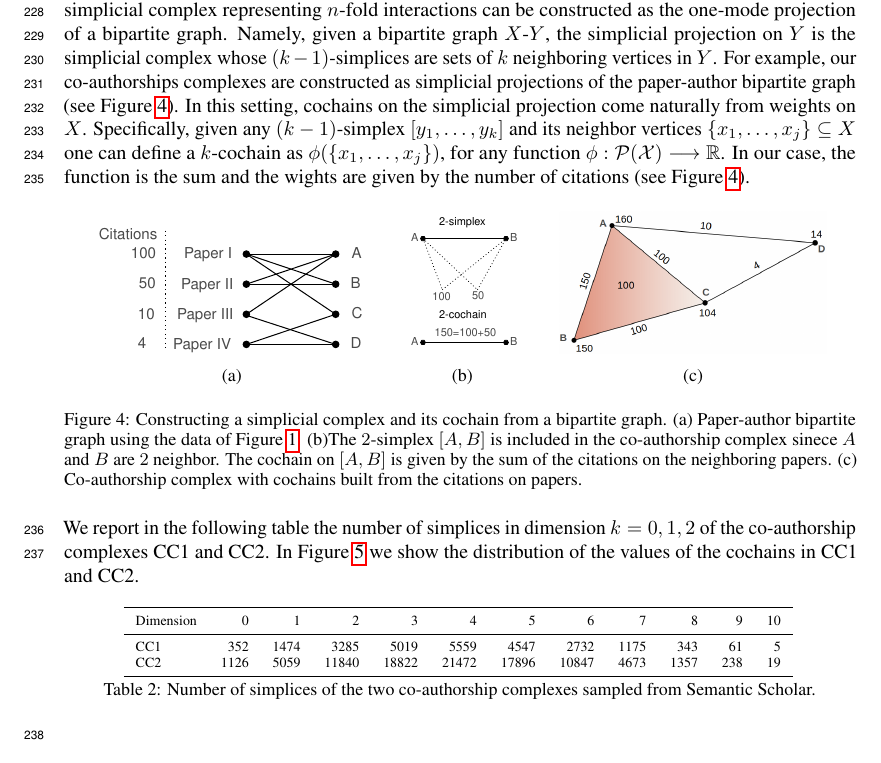
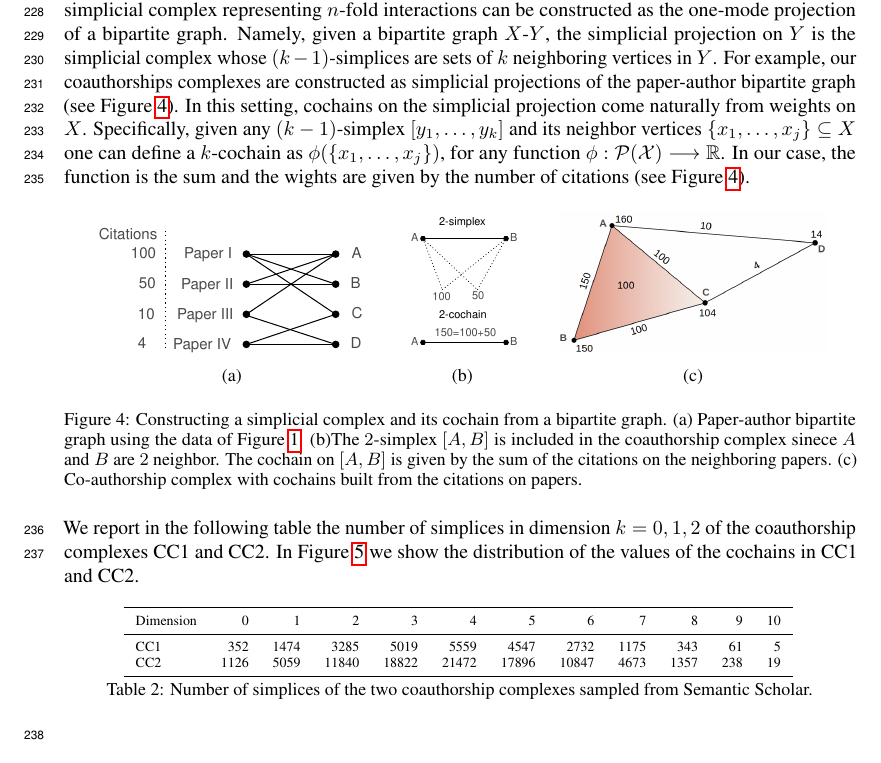
Before and after one commit to stefaniaebli/paper-snn-neurips2020tda, a LaTeX paper (neurips_2020_tda.tex, which reads supplementary.tex): part of page 7 of 8, cut so that both start at the same text. Compiled offline with pdfLaTeX.

Commit message:
co-authorship => coauthorship

```diff
--- a/supplementary.tex
+++ b/supplementary.tex
@@ -4,7 +4,7 @@
 Suppose that $\sigma$ and $\tau$ are $p$-simplices for which $(\nu_0, \nu_1, \dotsc, \nu_d)$ is the shortest sequence of $p$-simplices with the property that $\nu_0=\sigma$, $\nu_d=\tau$, and each $\nu_i$ shares a face or a coface with $\nu_{i-1}$, and a face or a coface with $\nu_{i+1}$. We say that $d$ is the \emph{simplicial distance} between $\sigma$ and $\tau$. Then for all $N<d$, the entry of $L_p^N$ corresponding to $\sigma$ and $\tau$ is $0$, and so the filter does not cause interaction between $c(\sigma)$ and $c(\tau)$. This is analogous to a size-$d$ ordinary CNN layer not distributing information between pixels that are more than $d$ pixels apart. We will refer to $N$ as the \emph{degree} of the convolutional layer, but one may well wish to keep in mind the notion of \emph{size} from traditional CNNs.
 
 \paragraph{Coauthorship complexes.}
-Given a set of papers with their respective authors, a coauthorships complex is built by adding a $(k-1)$-simplex for each paper with $k$ authors. Differently from hypergraphs, simplicial complexes are closed under subsets. This means that when one adds a $(k-1)$-simplex all its subsimplices are included. The added subsimplices represent collaborations among subgroups of the authors in writing the same paper. For this reason simplicial complexes seem the natural mathematical framework to encode $n$-fold interactions. In a more general setting, a simplicial complex representing $n$-fold interactions can be constructed as the one-mode projection of a bipartite graph. Namely, given a bipartite graph $X$-$Y$, the simplicial projection on $Y$ is the simplicial complex whose $(k-1)$-simplices are sets of $k$ neighboring vertices in $Y$. For example, our co-authorships complexes are constructed as simplicial projections of the paper-author bipartite graph (see Figure~\ref{fig:bipartite}). In this setting, cochains on the simplicial projection come naturally from weights on $X$. Specifically, given any $(k-1)$-simplex $[y_1,\dots,y_k]$ and its neighbor vertices $\{x_1,\dots,x_j\}\subseteq X$ one can define a $k$-cochain as $\phi(\{x_1,\dots,x_j\})$, for any function $\phi: \mathcal{P(X)}\longrightarrow \RR $. In our case, the function is the sum and the wights are given by the number of citations (see Figure~\ref{fig:bipartite}).
+Given a set of papers with their respective authors, a coauthorships complex is built by adding a $(k-1)$-simplex for each paper with $k$ authors. Differently from hypergraphs, simplicial complexes are closed under subsets. This means that when one adds a $(k-1)$-simplex all its subsimplices are included. The added subsimplices represent collaborations among subgroups of the authors in writing the same paper. For this reason simplicial complexes seem the natural mathematical framework to encode $n$-fold interactions. In a more general setting, a simplicial complex representing $n$-fold interactions can be constructed as the one-mode projection of a bipartite graph. Namely, given a bipartite graph $X$-$Y$, the simplicial projection on $Y$ is the simplicial complex whose $(k-1)$-simplices are sets of $k$ neighboring vertices in $Y$. For example, our coauthorships complexes are constructed as simplicial projections of the paper-author bipartite graph (see Figure~\ref{fig:bipartite}). In this setting, cochains on the simplicial projection come naturally from weights on $X$. Specifically, given any $(k-1)$-simplex $[y_1,\dots,y_k]$ and its neighbor vertices $\{x_1,\dots,x_j\}\subseteq X$ one can define a $k$-cochain as $\phi(\{x_1,\dots,x_j\})$, for any function $\phi: \mathcal{P(X)}\longrightarrow \RR $. In our case, the function is the sum and the wights are given by the number of citations (see Figure~\ref{fig:bipartite}).
 
 \begin{figure}[htpb]
 %\begin{table*}[!t]
@@ -30,12 +30,12 @@ Given a set of papers with their respective authors, a coauthorships complex is
 \scriptsize{\captionof*{figure}{(c)}}%
 \end{minipage}%
 %\end{table*}
-\caption{Constructing a simplicial complex and its cochain from a bipartite graph. (a) Paper-author bipartite graph using the data of Figure~\ref{fig:data2complex}. (b)The $2$-simplex $[A,B]$ is included in the co-authorship complex sinece $A$ and $B$ are $2$ neighbor. The cochain on $[A,B]$ is given by the sum of the citations on the neighboring papers. (c) Co-authorship complex with cochains built from the citations on papers.}\label{fig:bipartite}
+\caption{Constructing a simplicial complex and its cochain from a bipartite graph. (a) Paper-author bipartite graph using the data of Figure~\ref{fig:data2complex}. (b)The $2$-simplex $[A,B]$ is included in the coauthorship complex sinece $A$ and $B$ are $2$ neighbor. The cochain on $[A,B]$ is given by the sum of the citations on the neighboring papers. (c) Co-authorship complex with cochains built from the citations on papers.}\label{fig:bipartite}
 \end{figure}
 
 
 
-We report in the following table the number of simplices in dimension $k=0,1,2$ of the co-authorship complexes CC1 and CC2. In Figure~\ref{fig:dist-cochains} we show the distribution of the values of the cochains in CC1 and CC2.
+We report in the following table the number of simplices in dimension $k=0,1,2$ of the coauthorship complexes CC1 and CC2. In Figure~\ref{fig:dist-cochains} we show the distribution of the values of the cochains in CC1 and CC2.
 \begin{table}[htbp]
   \centering
   \scriptsize{
```
Also changed, not shown: supplementary.tex (2 more changed lines).
